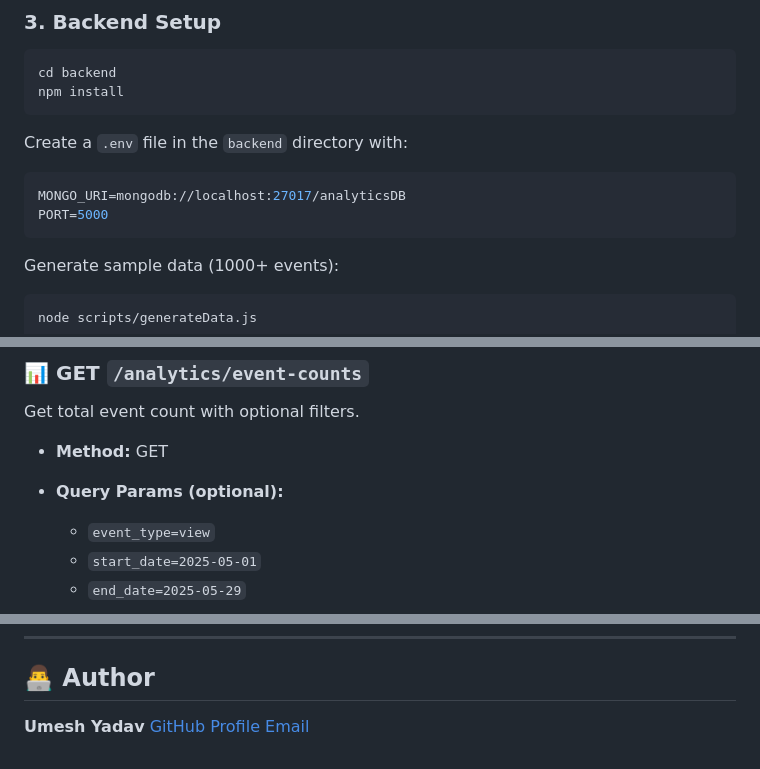
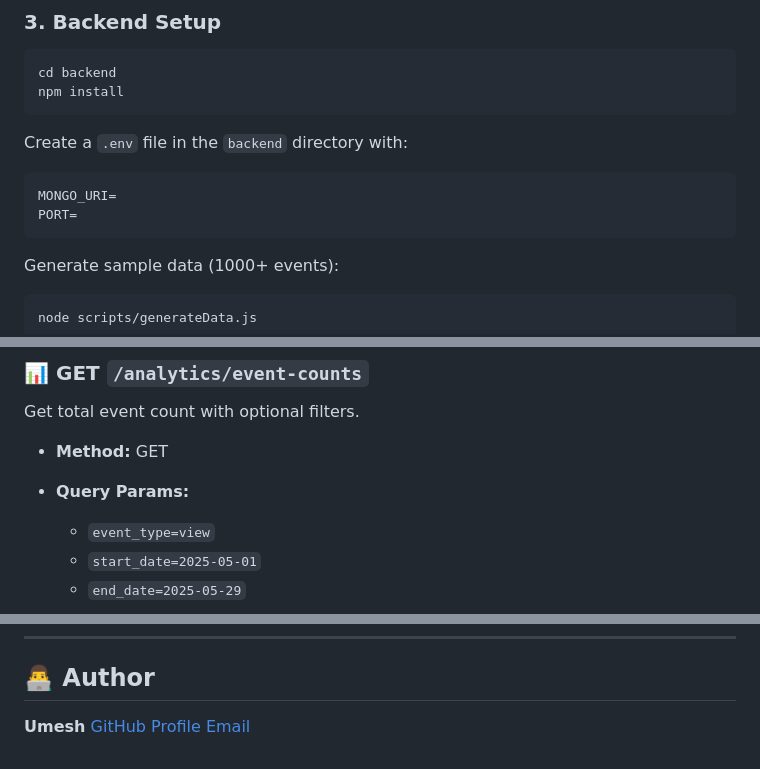
Before and after one commit to umeshyadav7988/Faym_Assignment, a Markdown page: README.md, 3 parts joined by grey strips. GitHub-like rendering.

````diff
--- a/README.md
+++ b/README.md
@@ -76,8 +76,8 @@ npm install
 Create a `.env` file in the `backend` directory with:
 
 ```env
-MONGO_URI=mongodb://localhost:27017/analyticsDB
-PORT=5000
+MONGO_URI=
+PORT=
 ```
 
 Generate sample data (1000+ events):
@@ -143,7 +143,7 @@ Creates a new user interaction event.
 Get total event count with optional filters.
 
 * **Method:** GET
-* **Query Params (optional):**
+* **Query Params:**
 
   * `event_type=view`
   * `start_date=2025-05-01`
@@ -270,6 +270,6 @@ Faym_Assignment/
 
 ## 👨‍💻 Author
 
-**Umesh Yadav**
+**Umesh**
 [GitHub Profile](https://github.com/umeshyadav7988)
 [Email](mailto:umeshyadav7988@gmail.com)
````
